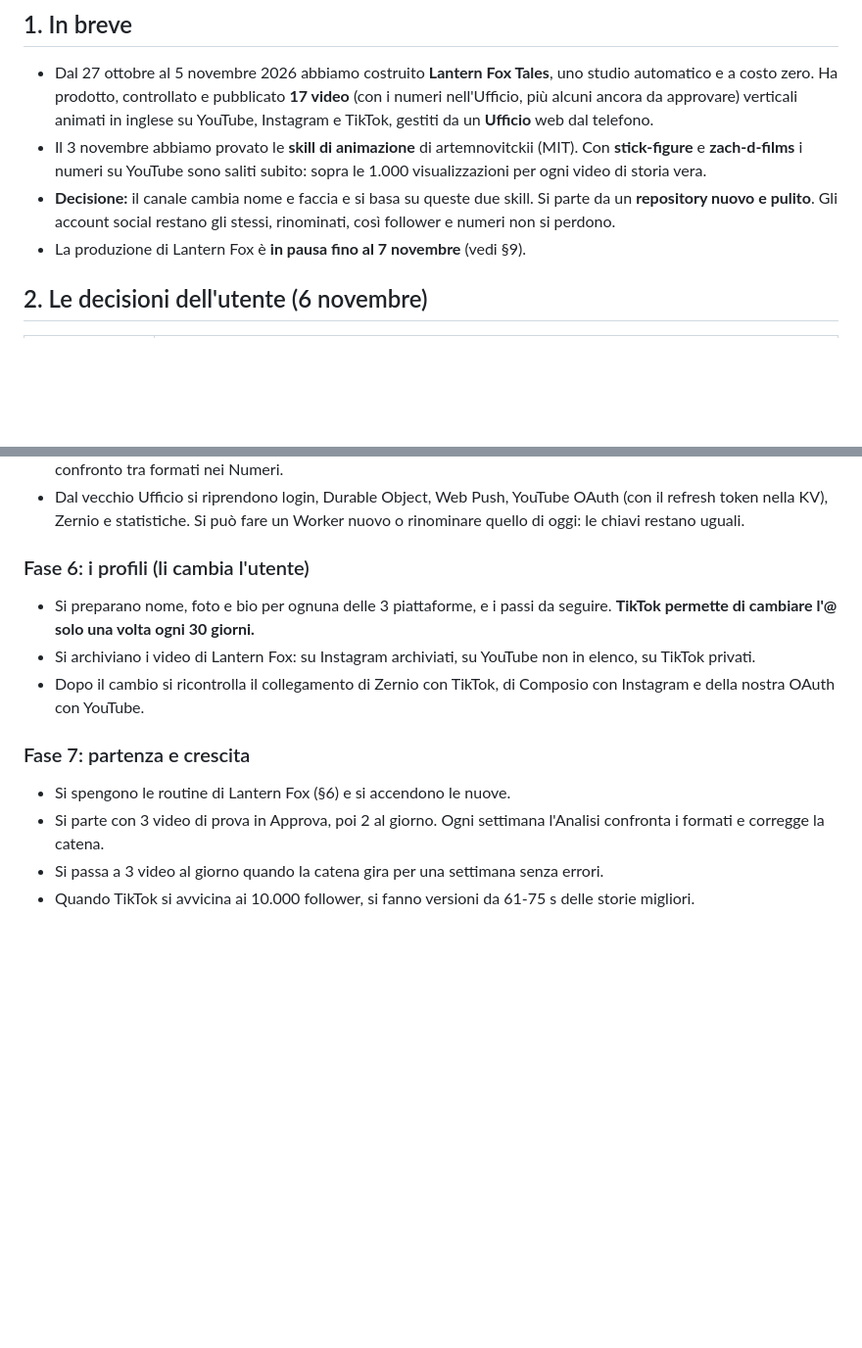
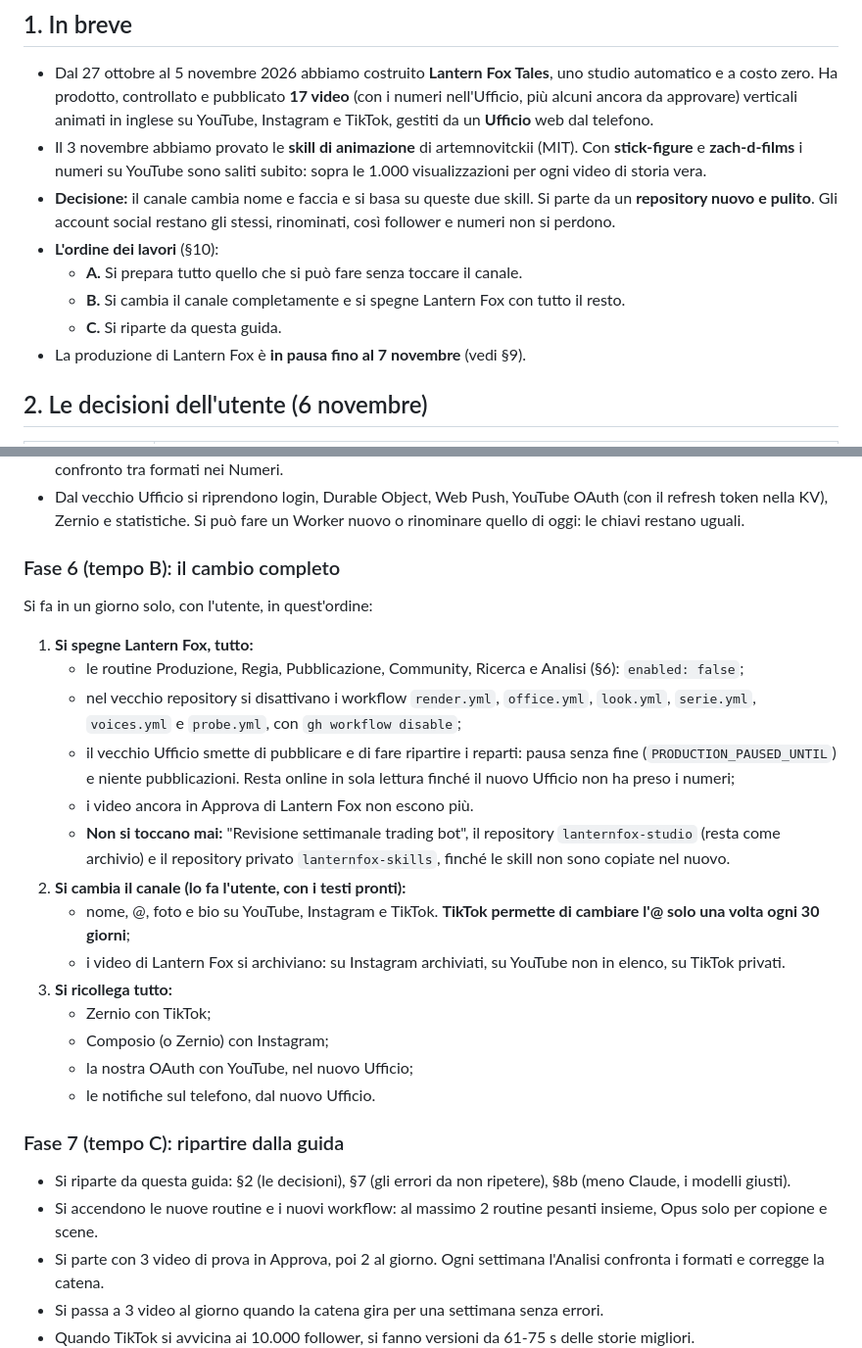
Before and after one commit to pietrosaviotti012-jpg/lanternfox-studio, a Markdown page: pipeline/NUOVO-CANALE.md, 2 parts joined by grey strips. Shown at 98% size. Rendered like a GitHub page; blank space fills up the shorter version.

Commit message:
Guide: prepare without touching the channel, then switch and shut down Lantern Fox, then restart
Co-Authored-By: Claude Opus 5.5 <noreply@anthropic.com>

```diff
--- a/pipeline/NUOVO-CANALE.md
+++ b/pipeline/NUOVO-CANALE.md
@@ -9,6 +9,10 @@ Scritta il 2026-11-06, ultimo giorno della prima sessione. La prossima sessione,
 - Dal 27 ottobre al 5 novembre 2026 abbiamo costruito **Lantern Fox Tales**, uno studio automatico e a costo zero. Ha prodotto, controllato e pubblicato **17 video** (con i numeri nell'Ufficio, più alcuni ancora da approvare) verticali animati in inglese su YouTube, Instagram e TikTok, gestiti da un **Ufficio** web dal telefono.
 - Il 3 novembre abbiamo provato le **skill di animazione** di artemnovitckii (MIT). Con **stick-figure** e **zach-d-films** i numeri su YouTube sono saliti subito: sopra le 1.000 visualizzazioni per ogni video di storia vera.
 - **Decisione:** il canale cambia nome e faccia e si basa su queste due skill. Si parte da un **repository nuovo e pulito**. Gli account social restano gli stessi, rinominati, così follower e numeri non si perdono.
+- **L'ordine dei lavori** (§10):
+  - **A.** Si prepara tutto quello che si può fare senza toccare il canale.
+  - **B.** Si cambia il canale completamente e si spegne Lantern Fox con tutto il resto.
+  - **C.** Si riparte da questa guida.
 - La produzione di Lantern Fox è **in pausa fino al 7 novembre** (vedi §9).
 
 ## 2. Le decisioni dell'utente (6 novembre)
@@ -314,13 +335,27 @@ Ritmo: 2 video al giorno, poi 3. Al massimo 2 routine pesanti insieme (§7.1).
 - **Novità:** la casa del predictor, il formato di ogni video (stickman o 3D) e il numero della serie in Approva, il confronto tra formati nei Numeri.
 - Dal vecchio Ufficio si riprendono login, Durable Object, Web Push, YouTube OAuth (con il refresh token nella KV), Zernio e statistiche. Si può fare un Worker nuovo o rinominare quello di oggi: le chiavi restano uguali.
 
-### Fase 6: i profili (li cambia l'utente)
-- Si preparano nome, foto e bio per ognuna delle 3 piattaforme, e i passi da seguire. **TikTok permette di cambiare l'@ solo una volta ogni 30 giorni.**
-- Si archiviano i video di Lantern Fox: su Instagram archiviati, su YouTube non in elenco, su TikTok privati.
-- Dopo il cambio si ricontrolla il collegamento di Zernio con TikTok, di Composio con Instagram e della nostra OAuth con YouTube.
+### Fase 6 (tempo B): il cambio completo
+Si fa in un giorno solo, con l'utente, in quest'ordine:
 
-### Fase 7: partenza e crescita
-- Si spengono le routine di Lantern Fox (§6) e si accendono le nuove.
+1. **Si spegne Lantern Fox, tutto:**
+   - le routine Produzione, Regia, Pubblicazione, Community, Ricerca e Analisi (§6): `enabled: false`;
+   - nel vecchio repository si disattivano i workflow `render.yml`, `office.yml`, `look.yml`, `serie.yml`, `voices.yml` e `probe.yml`, con `gh workflow disable`;
+   - il vecchio Ufficio smette di pubblicare e di fare ripartire i reparti: pausa senza fine (`PRODUCTION_PAUSED_UNTIL`) e niente pubblicazioni. Resta online in sola lettura finché il nuovo Ufficio non ha preso i numeri;
+   - i video ancora in Approva di Lantern Fox non escono più.
+   - **Non si toccano mai:** "Revisione settimanale trading bot", il repository `lanternfox-studio` (resta come archivio) e il repository privato `lanternfox-skills`, finché le skill non sono copiate nel nuovo.
+2. **Si cambia il canale (lo fa l'utente, con i testi pronti):**
+   - nome, @, foto e bio su YouTube, Instagram e TikTok. **TikTok permette di cambiare l'@ solo una volta ogni 30 giorni**;
+   - i video di Lantern Fox si archiviano: su Instagram archiviati, su YouTube non in elenco, su TikTok privati.
+3. **Si ricollega tutto:**
+   - Zernio con TikTok;
+   - Composio (o Zernio) con Instagram;
+   - la nostra OAuth con YouTube, nel nuovo Ufficio;
+   - le notifiche sul telefono, dal nuovo Ufficio.
+
+### Fase 7 (tempo C): ripartire dalla guida
+- Si riparte da questa guida: §2 (le decisioni), §7 (gli errori da non ripetere), §8b (meno Claude, i modelli giusti).
+- Si accendono le nuove routine e i nuovi workflow: al massimo 2 routine pesanti insieme, Opus solo per copione e scene.
 - Si parte con 3 video di prova in Approva, poi 2 al giorno. Ogni settimana l'Analisi confronta i formati e corregge la catena.
 - Si passa a 3 video al giorno quando la catena gira per una settimana senza errori.
 - Quando TikTok si avvicina ai 10.000 follower, si fanno versioni da 61-75 s delle storie migliori.
```
Also changed, not shown: other parts of pipeline/NUOVO-CANALE.md (+18 -1 lines).
